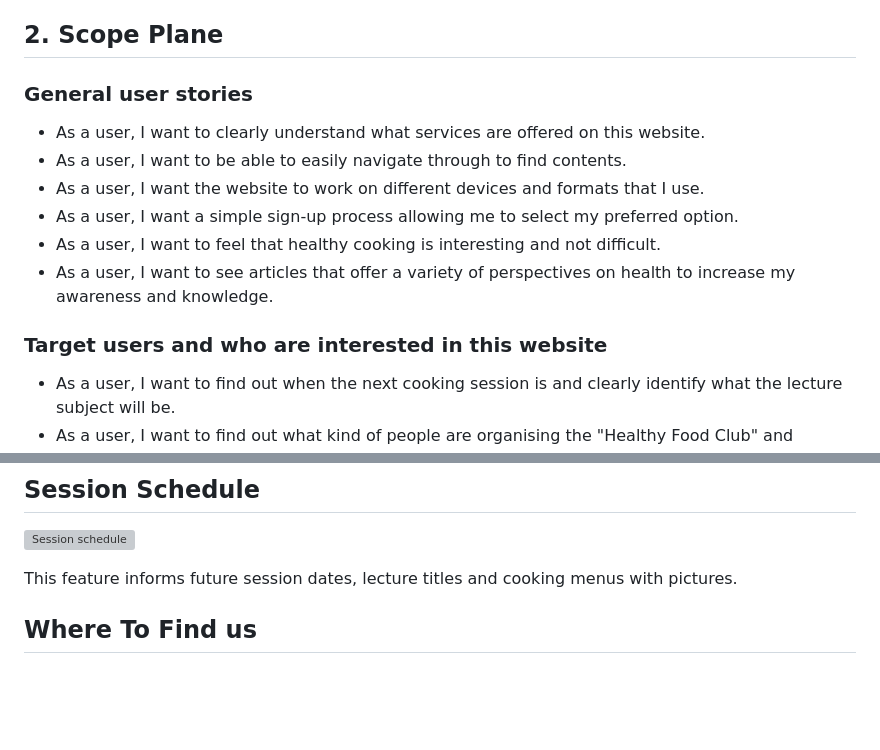
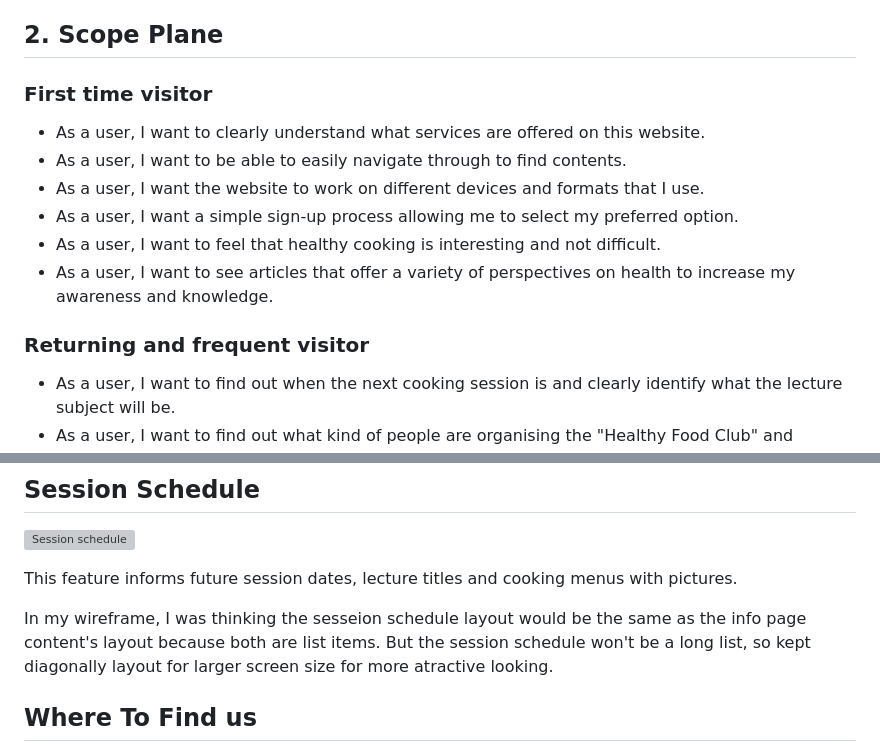
Before and after one commit to AtsukoCoffey/healthy-food-club, a Markdown page: README.md, 2 parts joined by grey strips. Rendered like a GitHub page; blank space fills up the shorter version; grey boxes are pictures that could not be loaded.

Commit message:
docs: Change Scope plane heading, add text to Existing feature Session schedule

```diff
--- a/README.md
+++ b/README.md
@@ -45,7 +45,7 @@ During our activities, we strive to raise awareness about the prevalence of chem
 
 
 ## 2. Scope Plane
-### General user stories
+### First time visitor
 *	As a user, I want to clearly understand what services are offered on this website.
 *	As a user, I want to be able to easily navigate through to find contents.
 *	As a user, I want the website to work on different devices and formats that I use.
@@ -53,7 +53,7 @@ During our activities, we strive to raise awareness about the prevalence of chem
 *	As a user, I want to feel that healthy cooking is interesting and not difficult.
 *	As a user, I want to see articles that offer a variety of perspectives on health to increase my awareness and knowledge.
 
-### Target users and who are interested in this website
+### Returning and frequent visitor
 *	As a user, I want to find out when the next cooking session is and clearly identify what the lecture subject will be.
 * As a user, I want to find out what kind of people are organising the "Healthy Food Club" and whether they are trustworthy or not.
 * As a user, I want to find out the schedules of future sessions.
@@ -226,6 +226,8 @@ My mentor Alan taught me `pattern` attribute for this form inputs. This can prev
 ![Session schedule](assets/images/readme-img/feat-session-schedule.png "Session schedule")
 
 This feature informs future session dates, lecture titles and cooking menus with pictures.
+
+In my wireframe, I was thinking the sesseion schedule layout would be the same as the info page content's layout because both are list items. But the session schedule won't be a long list, so kept diagonally layout for larger screen size for more atractive looking.
 
 ## Where To Find us
 ![Where to find us](assets/images/readme-img/feat-wheretofind1.png "Where to find us")
```
